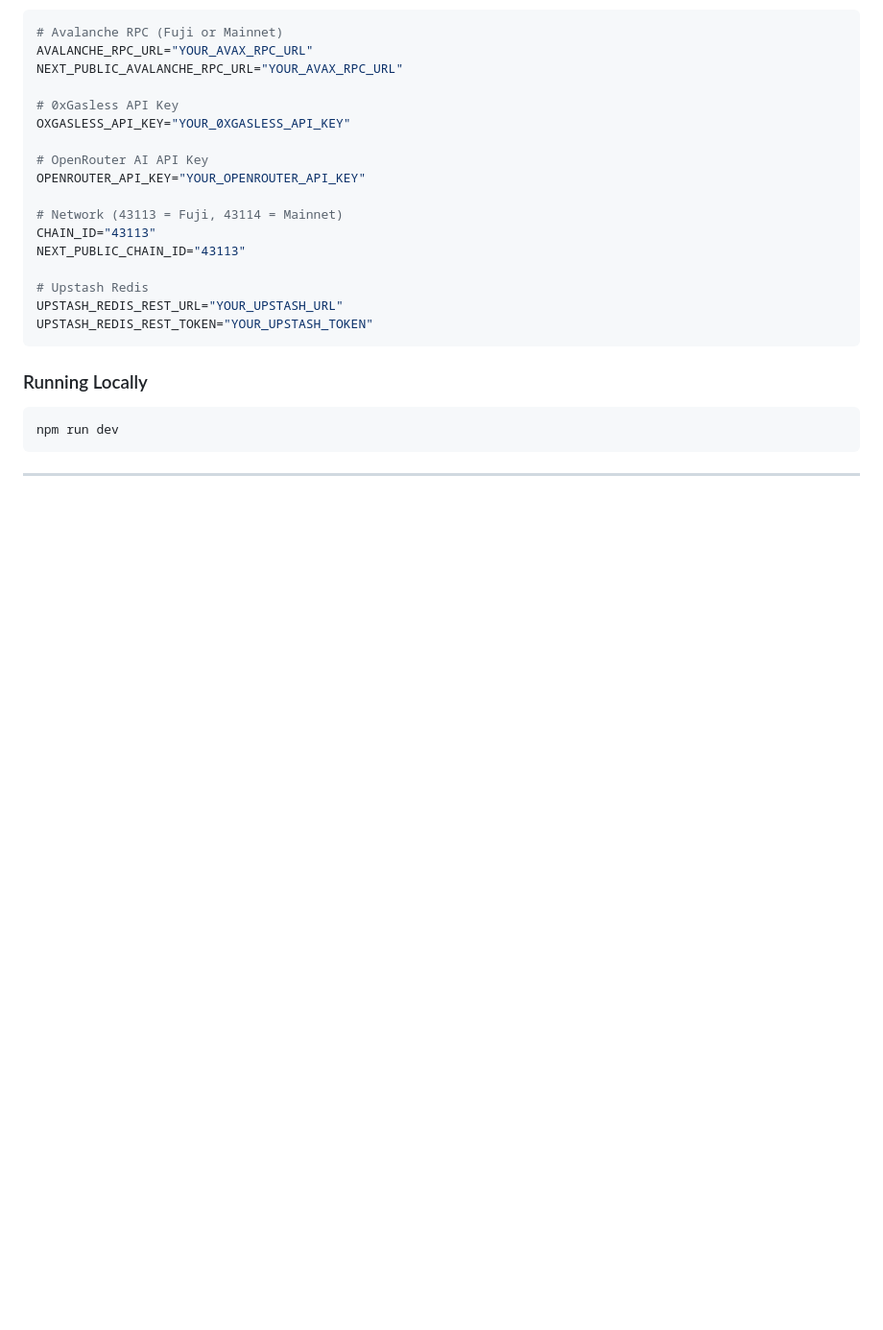
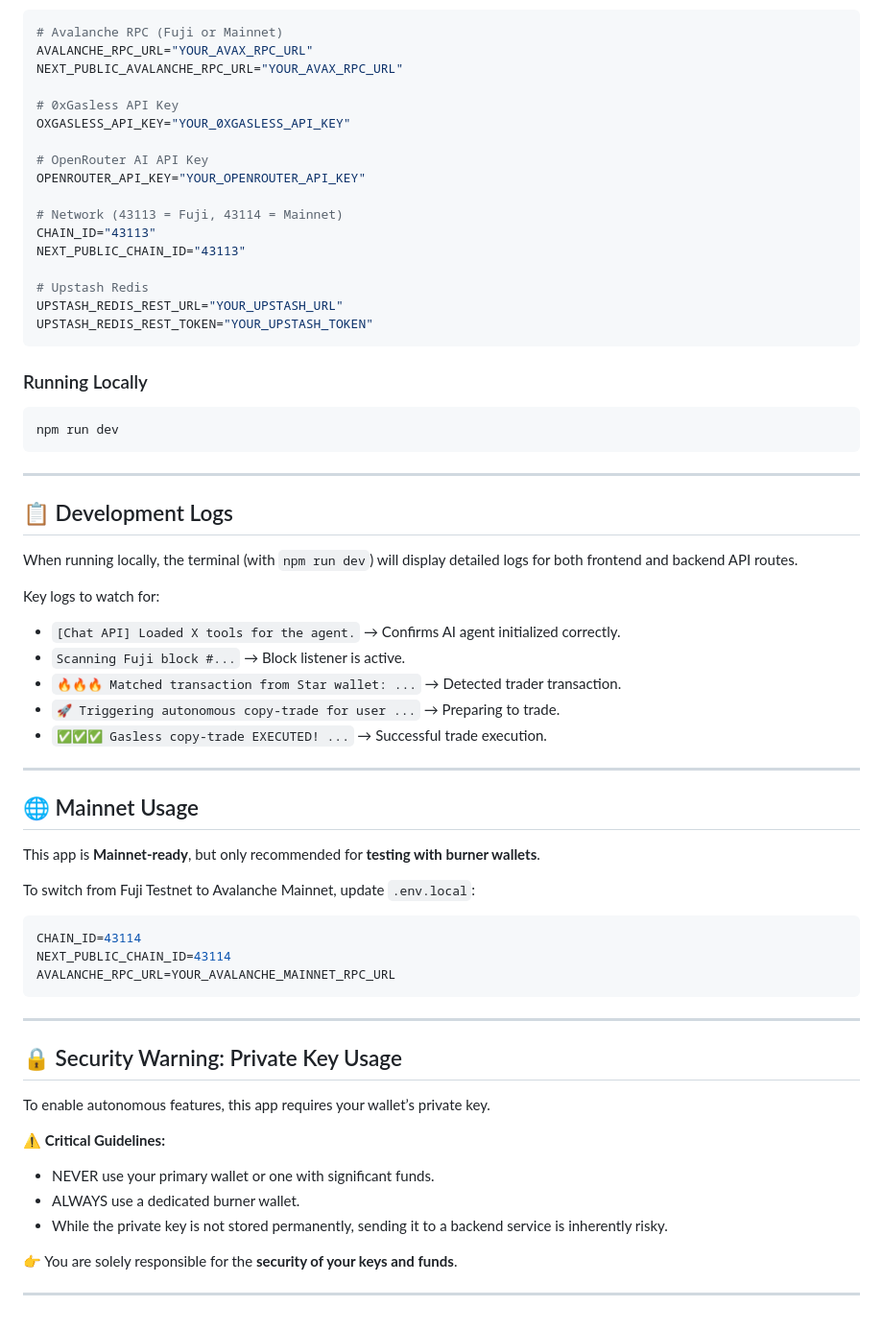
Before and after one commit to akm2006/stellalpha, a Markdown page: README.md, the part around one of its changes. Shown at 96% size. GitHub-like rendering; blank space fills up the shorter version.

````diff
--- a/README.md
+++ b/README.md
@@ -153,3 +128,45 @@ npm run dev
 ```
 
 ---
+
+## 📋 Development Logs
+
+When running locally, the terminal (with `npm run dev`) will display detailed logs for both frontend and backend API routes.
+
+Key logs to watch for:
+
+* `[Chat API] Loaded X tools for the agent.` → Confirms AI agent initialized correctly.
+* `Scanning Fuji block #...` → Block listener is active.
+* `🔥🔥🔥 Matched transaction from Star wallet: ...` → Detected trader transaction.
+* `🚀 Triggering autonomous copy-trade for user ...` → Preparing to trade.
+* `✅✅✅ Gasless copy-trade EXECUTED! ...` → Successful trade execution.
+
+---
+
+## 🌐 Mainnet Usage
+
+This app is **Mainnet-ready**, but only recommended for **testing with burner wallets**.
+
+To switch from Fuji Testnet to Avalanche Mainnet, update `.env.local`:
+
+```env
+CHAIN_ID=43114
+NEXT_PUBLIC_CHAIN_ID=43114
+AVALANCHE_RPC_URL=YOUR_AVALANCHE_MAINNET_RPC_URL
+```
+
+---
+
+## 🔒 Security Warning: Private Key Usage
+
+To enable autonomous features, this app requires your wallet’s private key.
+
+⚠️ **Critical Guidelines:**
+
+* NEVER use your primary wallet or one with significant funds.
+* ALWAYS use a dedicated burner wallet.
+* While the private key is not stored permanently, sending it to a backend service is inherently risky.
+
+👉 You are solely responsible for the **security of your keys and funds**.
+
+---
````
Also changed, not shown: other parts of README.md (+53 -78 lines).
